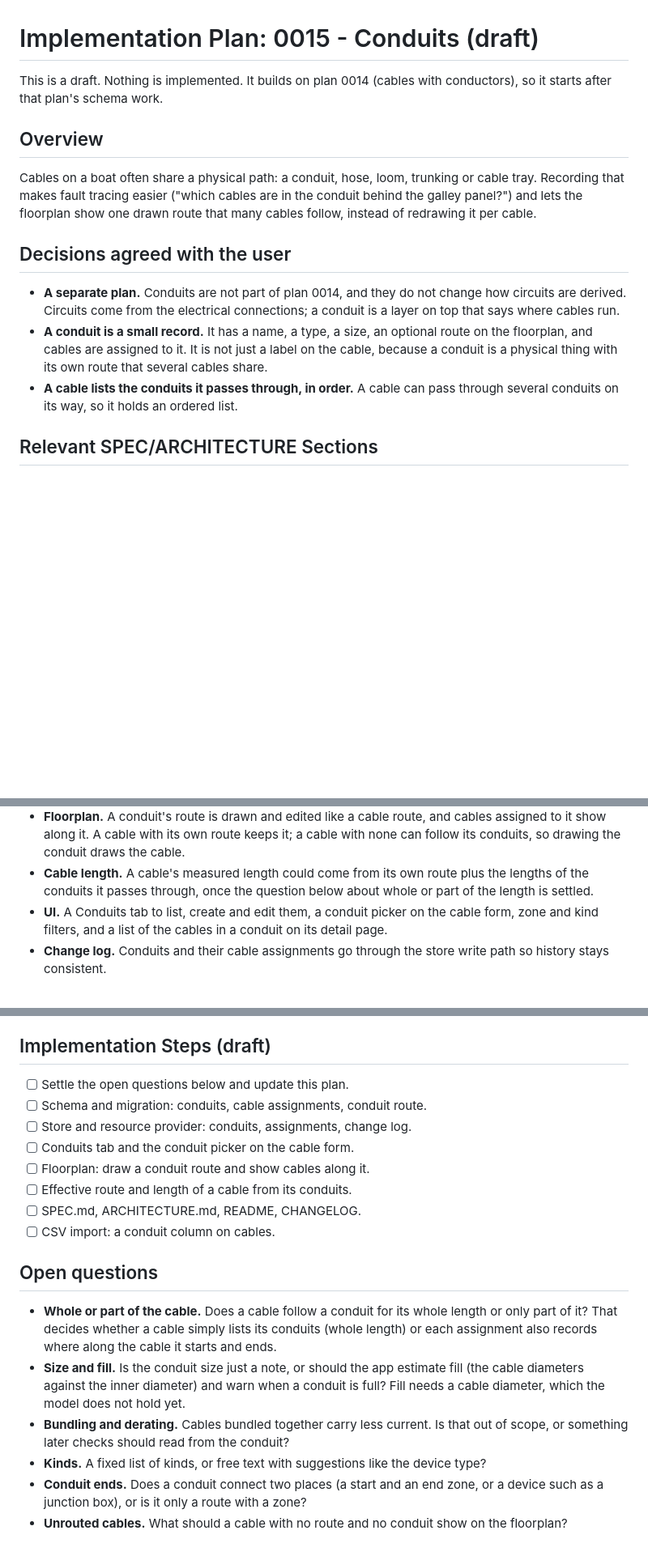
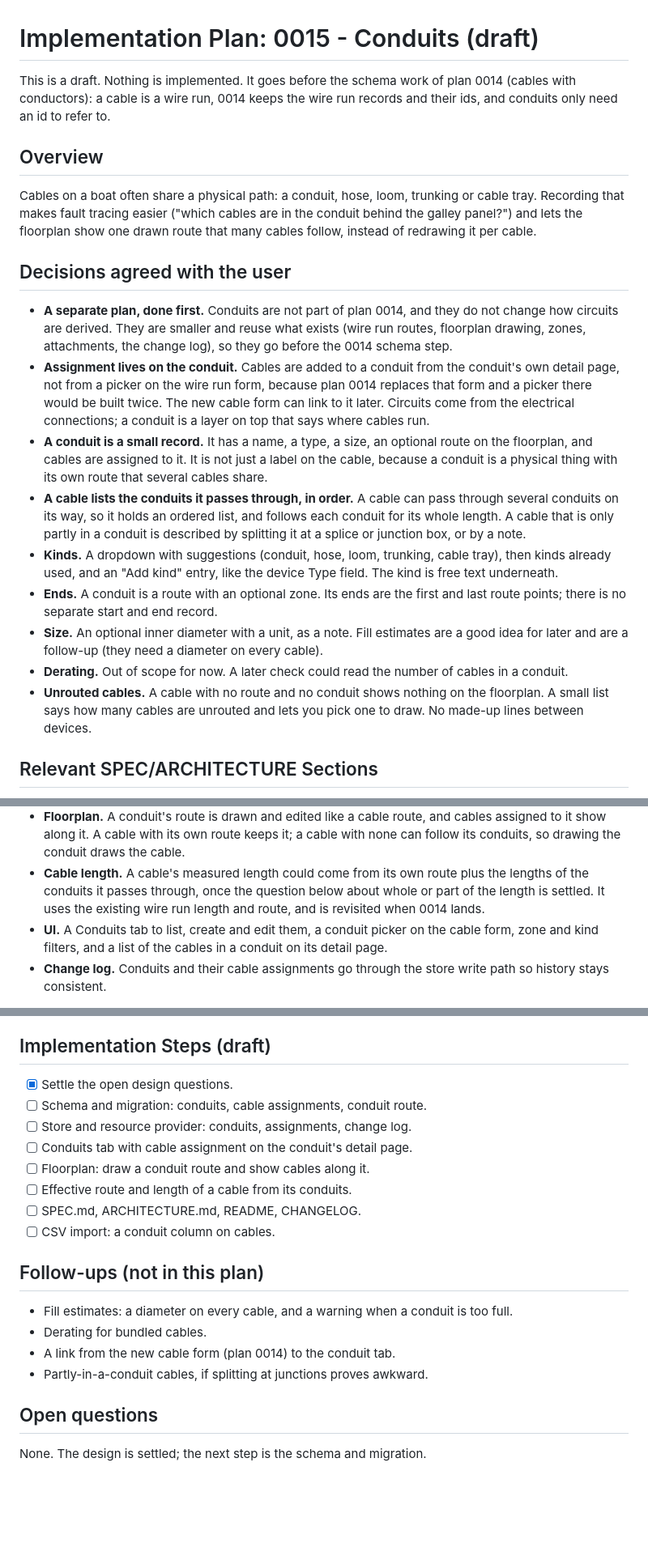
Before and after one commit to BoatHacks/signalk-wiring, a Markdown page: docs/plans/0015-conduits.md, 3 parts joined by grey strips. Shown at 81% size. Rendered like a GitHub page; blank space fills up the shorter version.

Commit message:
Settle plan 0015 and put conduits before the 0014 schema work
A cable is already a wire run and plan 0014 keeps those records, so conduit
assignments can be built first and survive that change. Cables are added to
a conduit from its own detail page rather than from the wire run form that
0014 replaces.

Records the design: a cable follows a conduit for its whole length as an
ordered list, kinds are a dropdown with an Add kind entry, a conduit is a
route with an optional zone, size is a note, derating is out of scope, and a
cable with no route shows nothing on the floorplan but appears in a list of
unrouted cables. No open questions remain.

```diff
--- a/docs/plans/0015-conduits.md
+++ b/docs/plans/0015-conduits.md
@@ -1,7 +1,8 @@
 # Implementation Plan: 0015 - Conduits (draft)
 
-This is a draft. Nothing is implemented. It builds on plan 0014 (cables with
-conductors), so it starts after that plan's schema work.
+This is a draft. Nothing is implemented. It goes before the schema work of
+plan 0014 (cables with conductors): a cable is a wire run, 0014 keeps the
+wire run records and their ids, and conduits only need an id to refer to.
 
 ## Overview
 
@@ -13,15 +14,37 @@ cable.
 
 ## Decisions agreed with the user
 
-- **A separate plan.** Conduits are not part of plan 0014, and they do not
-  change how circuits are derived. Circuits come from the electrical
+- **A separate plan, done first.** Conduits are not part of plan 0014, and
+  they do not change how circuits are derived. They are smaller and reuse
+  what exists (wire run routes, floorplan drawing, zones, attachments, the
+  change log), so they go before the 0014 schema step.
+- **Assignment lives on the conduit.** Cables are added to a conduit from the
+  conduit's own detail page, not from a picker on the wire run form, because
+  plan 0014 replaces that form and a picker there would be built twice. The
+  new cable form can link to it later. Circuits come from the electrical
   connections; a conduit is a layer on top that says where cables run.
 - **A conduit is a small record.** It has a name, a type, a size, an optional
   route on the floorplan, and cables are assigned to it. It is not just a
   label on the cable, because a conduit is a physical thing with its own
   route that several cables share.
 - **A cable lists the conduits it passes through, in order.** A cable can
-  pass through several conduits on its way, so it holds an ordered list.
+  pass through several conduits on its way, so it holds an ordered list, and
+  follows each conduit for its whole length. A cable that is only partly in
+  a conduit is described by splitting it at a splice or junction box, or by a
+  note.
+- **Kinds.** A dropdown with suggestions (conduit, hose, loom, trunking, cable
+  tray), then kinds already used, and an "Add kind" entry, like the device
+  Type field. The kind is free text underneath.
+- **Ends.** A conduit is a route with an optional zone. Its ends are the
+  first and last route points; there is no separate start and end record.
+- **Size.** An optional inner diameter with a unit, as a note. Fill
+  estimates are a good idea for later and are a follow-up (they need a
+  diameter on every cable).
+- **Derating.** Out of scope for now. A later check could read the number of
+  cables in a conduit.
+- **Unrouted cables.** A cable with no route and no conduit shows nothing on
+  the floorplan. A small list says how many cables are unrouted and lets you
+  pick one to draw. No made-up lines between devices.
 
 ## Relevant SPEC/ARCHITECTURE Sections
 
@@ -45,7 +68,8 @@ cable.
   draws the cable.
 - **Cable length.** A cable's measured length could come from its own route
   plus the lengths of the conduits it passes through, once the question
-  below about whole or part of the length is settled.
+  below about whole or part of the length is settled. It uses the existing
+  wire run length and route, and is revisited when 0014 lands.
 - **UI.** A Conduits tab to list, create and edit them, a conduit picker on
   the cable form, zone and kind filters, and a list of the cables in a
   conduit on its detail page.
@@ -64,32 +88,23 @@ cable.
 
 ## Implementation Steps (draft)
 
-- [ ] Settle the open questions below and update this plan.
+- [x] Settle the open design questions.
 - [ ] Schema and migration: conduits, cable assignments, conduit route.
 - [ ] Store and resource provider: conduits, assignments, change log.
-- [ ] Conduits tab and the conduit picker on the cable form.
+- [ ] Conduits tab with cable assignment on the conduit's detail page.
 - [ ] Floorplan: draw a conduit route and show cables along it.
 - [ ] Effective route and length of a cable from its conduits.
 - [ ] SPEC.md, ARCHITECTURE.md, README, CHANGELOG.
 - [ ] CSV import: a conduit column on cables.
 
+## Follow-ups (not in this plan)
+
+- Fill estimates: a diameter on every cable, and a warning when a conduit is
+  too full.
+- Derating for bundled cables.
+- A link from the new cable form (plan 0014) to the conduit tab.
+- Partly-in-a-conduit cables, if splitting at junctions proves awkward.
+
 ## Open questions
 
-- **Whole or part of the cable.** Does a cable follow a conduit for its whole
-  length or only part of it? That decides whether a cable simply lists its
-  conduits (whole length) or each assignment also records where along the
-  cable it starts and ends.
-- **Size and fill.** Is the conduit size just a note, or should the app
-  estimate fill (the cable diameters against the inner diameter) and warn
-  when a conduit is full? Fill needs a cable diameter, which the model does
-  not hold yet.
-- **Bundling and derating.** Cables bundled together carry less current. Is
-  that out of scope, or something later checks should read from the
-  conduit?
-- **Kinds.** A fixed list of kinds, or free text with suggestions like the
-  device type?
-- **Conduit ends.** Does a conduit connect two places (a start and an end
-  zone, or a device such as a junction box), or is it only a route with a
-  zone?
-- **Unrouted cables.** What should a cable with no route and no conduit show
-  on the floorplan?
+None. The design is settled; the next step is the schema and migration.
```
